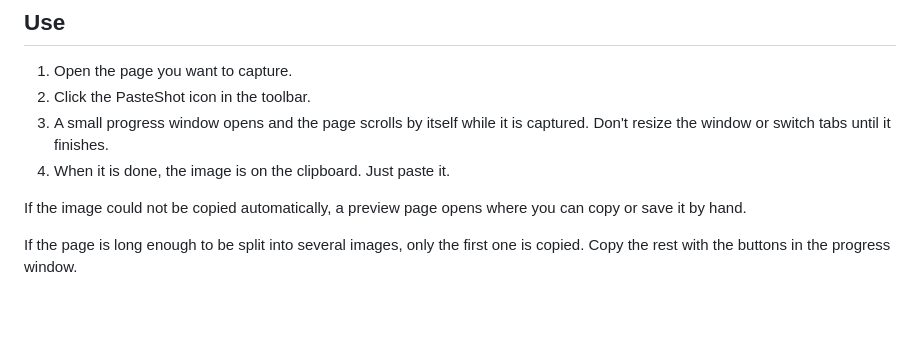
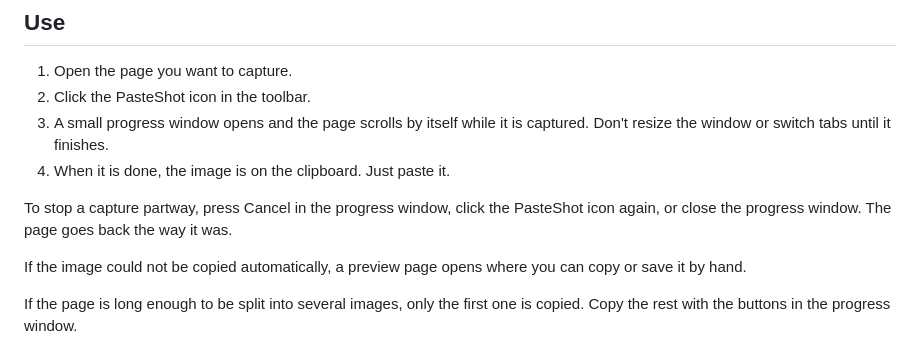
Before and after one commit to cohtan/pasteshot, a Markdown page: README.md, the part around the change. Drawn GitHub-style; blank space fills up the shorter version.

```diff
--- a/README.md
+++ b/README.md
@@ -22,6 +22,8 @@ Chrome 116 or later is required. Edge, Brave, and other Chromium browsers work t
 2. Click the PasteShot icon in the toolbar.
 3. A small progress window opens and the page scrolls by itself while it is captured. Don't resize the window or switch tabs until it finishes.
 4. When it is done, the image is on the clipboard. Just paste it.
+
+To stop a capture partway, press Cancel in the progress window, click the PasteShot icon again, or close the progress window. The page goes back the way it was.
 
 If the image could not be copied automatically, a preview page opens where you can copy or save it by hand.
 
```
Also changed, not shown: README.ja.md (+2 -0 lines).
